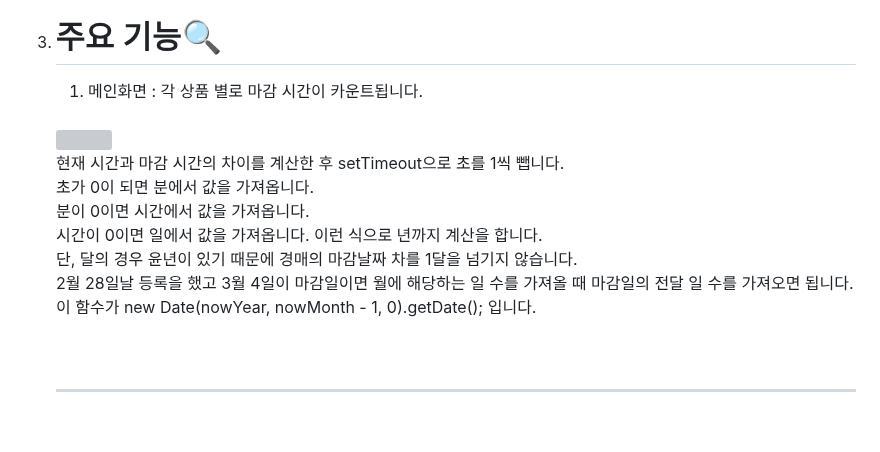
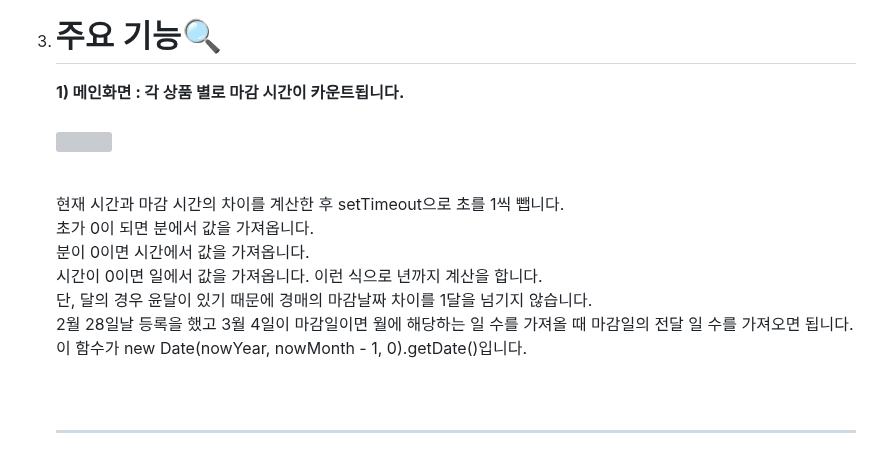
Before and after one commit to khj20231204/AuctionJavaTeamProject, a Markdown page: README.md, the part around the change. Rendered like a GitHub page; blank space fills up the shorter version; grey boxes are pictures that could not be loaded.

```diff
--- a/README.md
+++ b/README.md
@@ -18,7 +18,7 @@
    <img src="aution_db.png" width="100%">
 
 1. # 주요 기능🔍
-   1) 메인화면 : 각 상품 별로 마감 시간이 카운트됩니다.
+   __1) 메인화면 : 각 상품 별로 마감 시간이 카운트됩니다.__
    <br>
    <img src="item_time_count.gif" style="border:3px solid black;border-radius:9px;width:350px">
    <br>
@@ -27,8 +27,9 @@
    초가 0이 되면 분에서 값을 가져옵니다.<br>
    분이 0이면 시간에서 값을 가져옵니다.<br>
    시간이 0이면 일에서 값을 가져옵니다. 이런 식으로 년까지 계산을 합니다.<br>
-   단, 달의 경우 윤년이 있기 때문에 경매의 마감날짜 차를 1달을 넘기지 않습니다.<br>
-   2월 28일날 등록을 했고 3월 4일이 마감일이면 월에 해당하는 일 수를 가져올 때 마감일의 전달 일 수를 가져오면 됩니다. 이 함수가 new Date(nowYear, nowMonth - 1, 0).getDate(); 입니다.<br>
+   단, 달의 경우 윤달이 있기 때문에 경매의 마감날짜 차이를 1달을 넘기지 않습니다.<br>
+   2월 28일날 등록을 했고 3월 4일이 마감일이면 월에 해당하는 일 수를 가져올 때 마감일의 전달 일 수를 가져오면 됩니다.<br>
+   이 함수가 new Date(nowYear, nowMonth - 1, 0).getDate()입니다.<br>
    </div>
    <br>
    <br>
```
